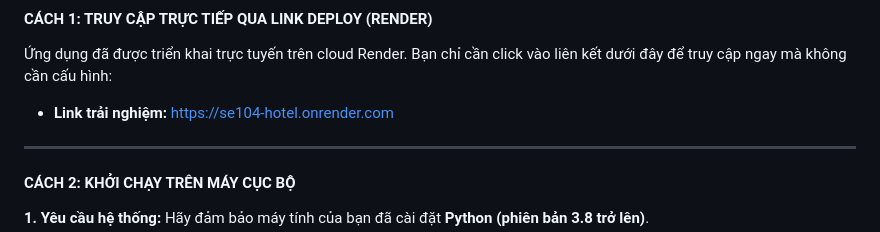
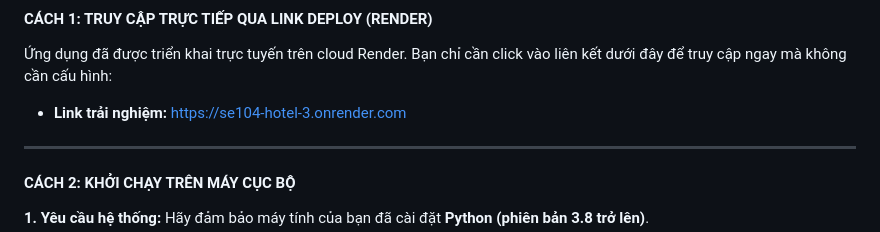
Before and after one commit to chilllguy23115/Se104_hotel, a Markdown page: README.md, the part around the change. GitHub-like rendering.

Commit message:
config readme

```diff
--- a/README.md
+++ b/README.md
@@ -47,7 +47,7 @@ Bạn có thể trải nghiệm ứng dụng bằng một trong hai cách dướ
 #### CÁCH 1: TRUY CẬP TRỰC TIẾP QUA LINK DEPLOY (RENDER)
 Ứng dụng đã được triển khai trực tuyến trên cloud Render. Bạn chỉ cần click vào liên kết dưới đây để truy cập ngay mà không cần cấu hình:
 
-* **Link trải nghiệm:** [https://se104-hotel.onrender.com](https://se104-hotel.onrender.com)
+* **Link trải nghiệm:** [https://se104-hotel-3.onrender.com](https://se104-hotel-3.onrender.com)
 
 ---
 
```
